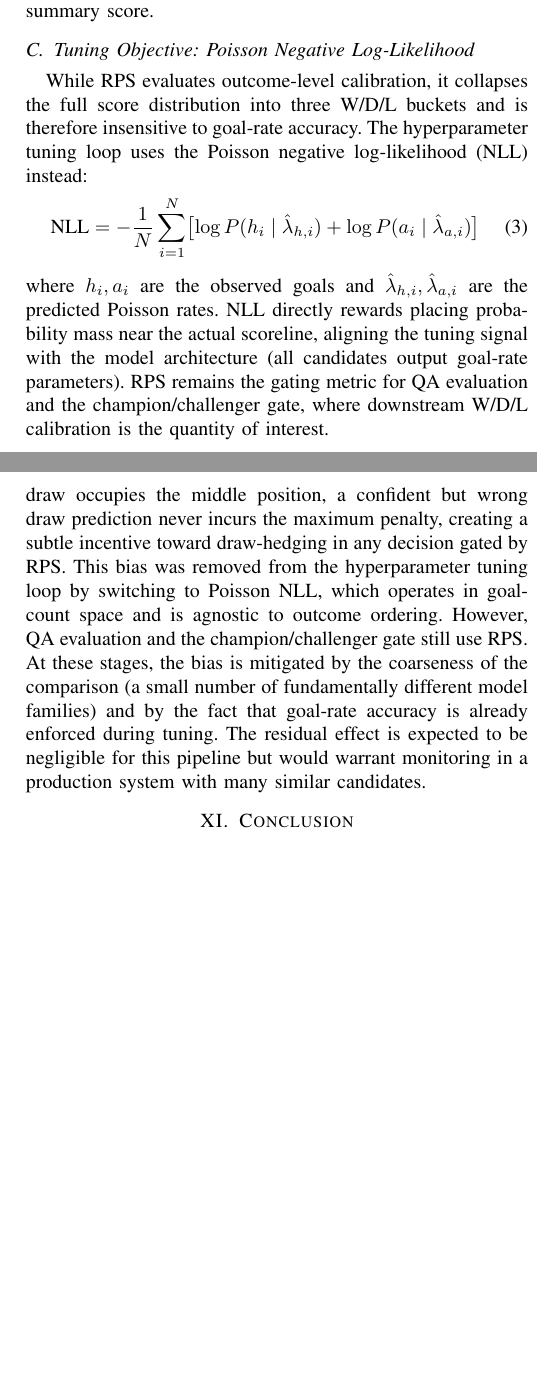
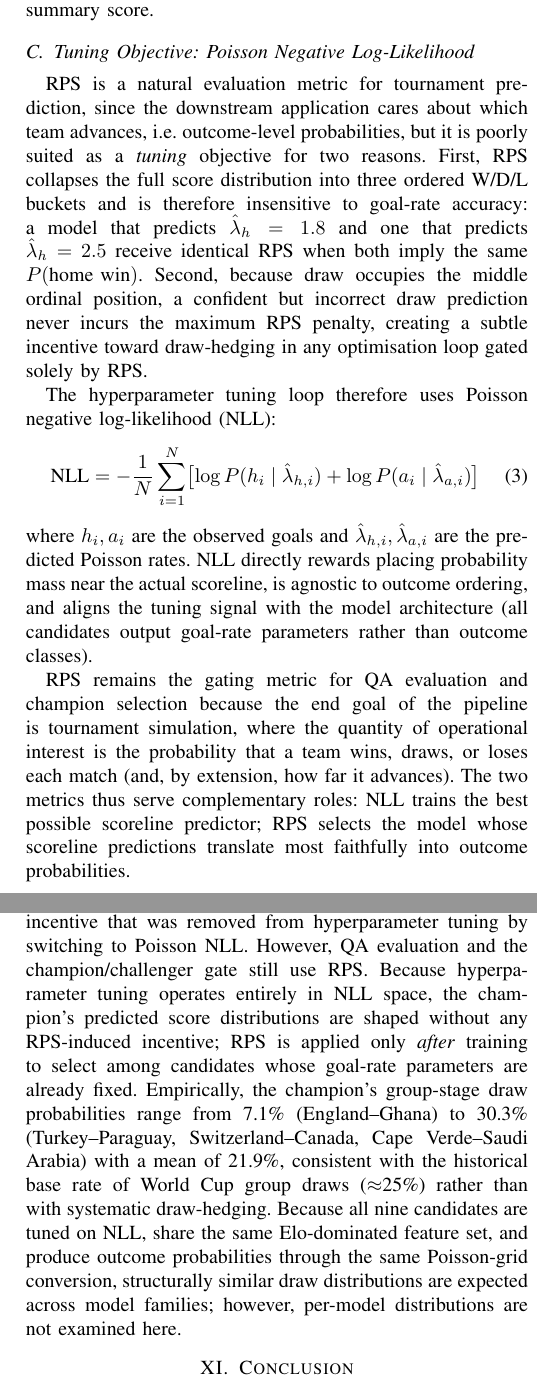
Before and after one commit to tomppa999/MLOps_FootballWCPredictor, a LaTeX paper (docs/report/wc_mlops_report.tex): two parts of the columns of pages 9 and 15 of 15, joined at a grey line, cut so that both start at the same text, the shorter picture padded with empty space. Compiled offline with pdfLaTeX.

Commit message:
minor report changes

```diff
--- a/docs/report/wc_mlops_report.tex
+++ b/docs/report/wc_mlops_report.tex
@@ -874,9 +878,18 @@ Match-level RPS values are averaged across all matches to yield a single summary
 
 \subsection{Tuning Objective: Poisson Negative Log-Likelihood}
 
-While RPS evaluates outcome-level calibration, it collapses the full score distribution
-into three W/D/L buckets and is therefore insensitive to goal-rate accuracy.
-The hyperparameter tuning loop uses the Poisson negative log-likelihood (NLL) instead:
+RPS is a natural evaluation metric for tournament prediction, since the downstream
+application cares about which team advances, i.e.\ outcome-level probabilities, but
+it is poorly suited as a \emph{tuning} objective for two reasons.
+First, RPS collapses the full score distribution into three ordered W/D/L buckets and
+is therefore insensitive to goal-rate accuracy: a model that predicts
+$\hat{\lambda}_h = 1.8$ and one that predicts $\hat{\lambda}_h = 2.5$ receive
+identical RPS when both imply the same $P(\text{home win})$.
+Second, because draw occupies the middle ordinal position, a confident but incorrect
+draw prediction never incurs the maximum RPS penalty, creating a subtle incentive
+toward draw-hedging in any optimisation loop gated solely by RPS.
+
+The hyperparameter tuning loop therefore uses Poisson negative log-likelihood (NLL):
 \begin{equation}
   \text{NLL} = -\frac{1}{N}\sum_{i=1}^{N}
   \bigl[\log P(h_i \mid \hat{\lambda}_{h,i})
@@ -884,10 +897,16 @@ The hyperparameter tuning loop uses the Poisson negative log-likelihood (NLL) in
 \end{equation}
 where $h_i, a_i$ are the observed goals and $\hat{\lambda}_{h,i}, \hat{\lambda}_{a,i}$
 are the predicted Poisson rates. NLL directly rewards placing probability mass near
-the actual scoreline, aligning the tuning signal with the model architecture (all
-candidates output goal-rate parameters). RPS remains the gating metric
-for QA evaluation and the champion/challenger gate, where downstream
-W/D/L calibration is the quantity of interest.
+the actual scoreline, is agnostic to outcome ordering, and aligns the tuning signal
+with the model architecture (all candidates output goal-rate parameters rather than
+outcome classes).
+
+RPS remains the gating metric for QA evaluation and champion selection because the
+end goal of the pipeline is tournament simulation, where the quantity of operational
+interest is the probability that a team wins, draws, or loses each match (and, by
+extension, how far it advances). The two metrics thus serve complementary roles:
+NLL trains the best possible scoreline predictor; RPS selects the model whose
+scoreline predictions translate most faithfully into outcome probabilities.
 
 \subsection{Hyperparameter Tuning}
 
@@ -1565,17 +1584,21 @@ which effectively leaves the last successfully downloaded snapshot in place. Giv
 change slowly between individual matches, short-term staleness is not expected to affect model predictions significantly.
 
 \textbf{Residual ordinal bias in RPS.}
-RPS is an ordinal metric with three categories (home win, draw, away win). Because draw
-occupies the middle position, a confident but wrong draw prediction never incurs the
-maximum penalty, creating a subtle incentive toward draw-hedging in any decision gated
-by RPS. This bias was removed from the hyperparameter tuning loop by switching to
-Poisson NLL, which operates in goal-count space and is agnostic to outcome ordering.
-However, QA evaluation and the champion/challenger gate still use RPS.
-At these stages, the bias is mitigated by the coarseness of the
-comparison (a small number of fundamentally different model families) and by the fact
-that goal-rate accuracy is already enforced during tuning. The residual effect is
-expected to be negligible for this pipeline but would warrant monitoring in a production
-system with many similar candidates.
+As discussed in Section~\ref{sec:experiments}, RPS's ordinal structure creates a
+draw-hedging incentive that was removed from hyperparameter tuning by switching to
+Poisson NLL. However, QA evaluation and the champion/challenger gate still use RPS.
+Because hyperparameter tuning operates entirely in NLL space, the champion's
+predicted score distributions are shaped without any RPS-induced incentive;
+RPS is applied only \emph{after} training to select among candidates whose
+goal-rate parameters are already fixed. Empirically, the champion's
+group-stage draw probabilities range from 7.1\% (England--Ghana) to 30.3\%
+(Turkey--Paraguay, Switzerland--Canada, Cape Verde--Saudi Arabia) with a
+mean of 21.9\%, consistent with the historical base rate of World Cup group
+draws ($\approx$25\%) rather than with systematic draw-hedging.
+Because all nine candidates are tuned on NLL, share the same Elo-dominated
+feature set, and produce outcome probabilities through the same Poisson-grid
+conversion, structurally similar draw distributions are expected across model
+families; however, per-model distributions are not examined here.
 
 % ============================================================
 \section{Conclusion}
```
Also changed, not shown: docs/report/wc_mlops_report.tex (18 more changed lines).
